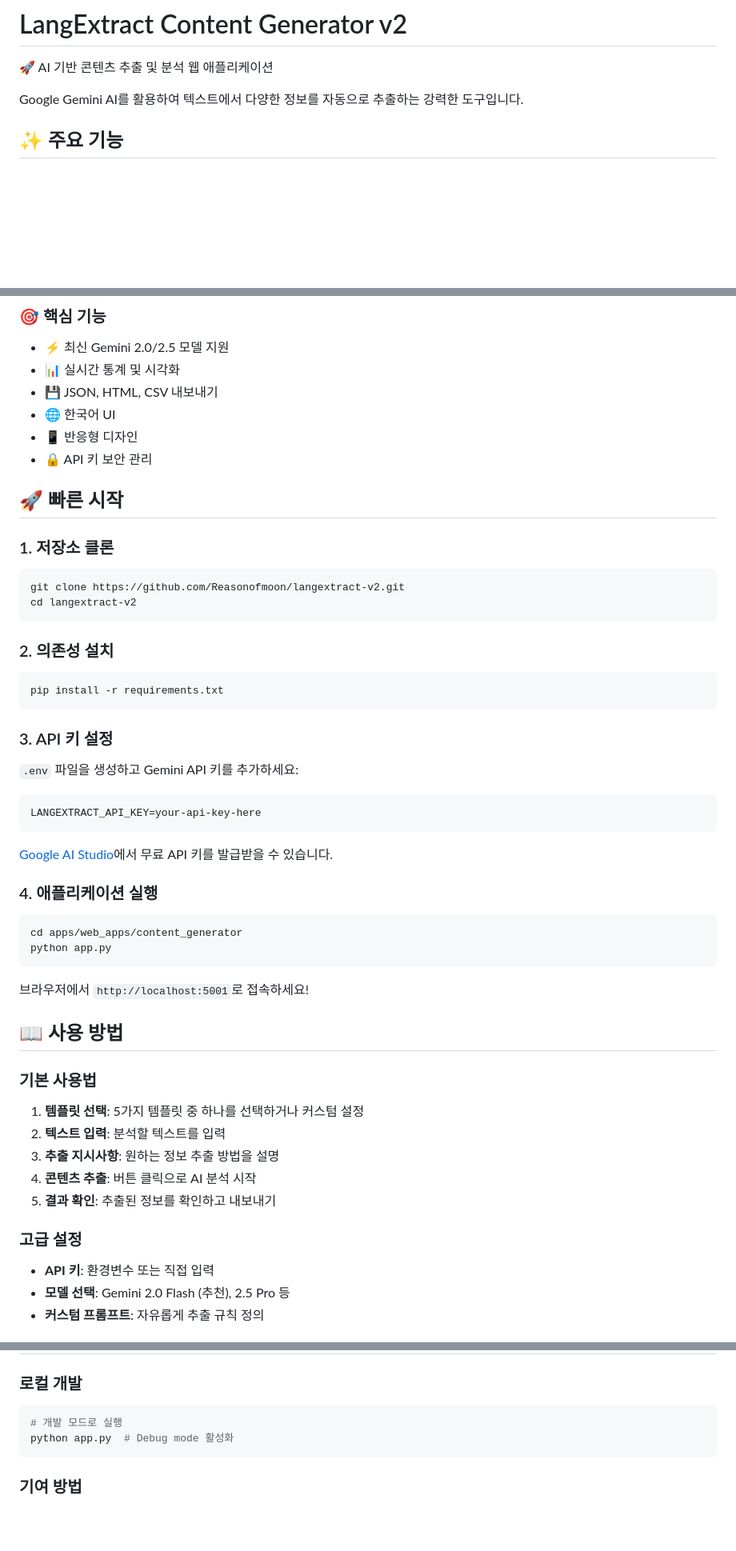
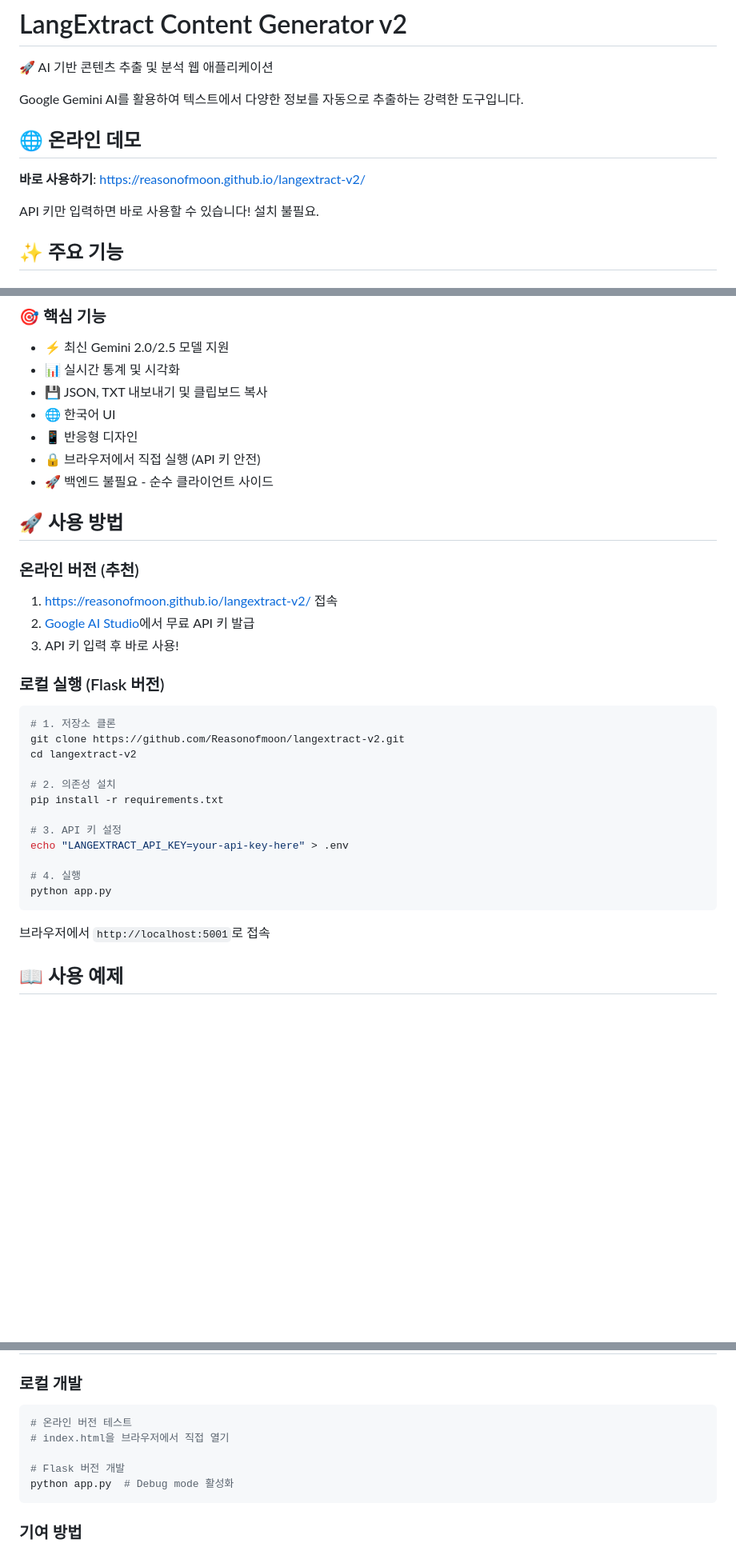
Before and after one commit to Reasonofmoon/langextract-v2, a Markdown page: README.md, 3 parts joined by grey strips. Shown at 80% size. Rendered like a GitHub page; blank space fills up the shorter version.

````diff
--- a/README.md
+++ b/README.md
@@ -3,6 +3,12 @@
 🚀 AI 기반 콘텐츠 추출 및 분석 웹 애플리케이션
 
 Google Gemini AI를 활용하여 텍스트에서 다양한 정보를 자동으로 추출하는 강력한 도구입니다.
+
+## 🌐 온라인 데모
+
+**바로 사용하기**: https://reasonofmoon.github.io/langextract-v2/
+
+API 키만 입력하면 바로 사용할 수 있습니다! 설치 불필요.
 
 ## ✨ 주요 기능
 
@@ -16,58 +22,38 @@ Google Gemini AI를 활용하여 텍스트에서 다양한 정보를 자동으
 ### 🎯 핵심 기능
 - ⚡ 최신 Gemini 2.0/2.5 모델 지원
 - 📊 실시간 통계 및 시각화
-- 💾 JSON, HTML, CSV 내보내기
+- 💾 JSON, TXT 내보내기 및 클립보드 복사
 - 🌐 한국어 UI
 - 📱 반응형 디자인
-- 🔒 API 키 보안 관리
+- 🔒 브라우저에서 직접 실행 (API 키 안전)
+- 🚀 백엔드 불필요 - 순수 클라이언트 사이드
 
-## 🚀 빠른 시작
+## 🚀 사용 방법
 
-### 1. 저장소 클론
+### 온라인 버전 (추천)
+
+1. https://reasonofmoon.github.io/langextract-v2/ 접속
+2. [Google AI Studio](https://aistudio.google.com/app/apikey)에서 무료 API 키 발급
+3. API 키 입력 후 바로 사용!
+
+### 로컬 실행 (Flask 버전)
 
 ```bash
+# 1. 저장소 클론
 git clone https://github.com/Reasonofmoon/langextract-v2.git
 cd langextract-v2
-```
 
-### 2. 의존성 설치
+# 2. 의존성 설치
+pip install -r requirements.txt
 
-```bash
-pip install -r requirements.txt
-```
+# 3. API 키 설정
+echo "LANGEXTRACT_API_KEY=your-api-key-here" > .env
 
-### 3. API 키 설정
-
-`.env` 파일을 생성하고 Gemini API 키를 추가하세요:
-
-```bash
-LANGEXTRACT_API_KEY=your-api-key-here
-```
-
-[Google AI Studio](https://aistudio.google.com/app/apikey)에서 무료 API 키를 발급받을 수 있습니다.
-
-### 4. 애플리케이션 실행
-
-```bash
-cd apps/web_apps/content_generator
+# 4. 실행
 python app.py
 ```
 
-브라우저에서 `http://localhost:5001`로 접속하세요!
+브라우저에서 `http://localhost:5001`로 접속
 
-## 📖 사용 방법
+## 📖 사용 예제
 
-### 기본 사용법
-
-1. **템플릿 선택**: 5가지 템플릿 중 하나를 선택하거나 커스텀 설정
-2. **텍스트 입력**: 분석할 텍스트를 입력
-3. **추출 지시사항**: 원하는 정보 추출 방법을 설명
-4. **콘텐츠 추출**: 버튼 클릭으로 AI 분석 시작
-5. **결과 확인**: 추출된 정보를 확인하고 내보내기
-
-### 고급 설정
-
-- **API 키**: 환경변수 또는 직접 입력
-- **모델 선택**: Gemini 2.0 Flash (추천), 2.5 Pro 등
-- **커스텀 프롬프트**: 자유롭게 추출 규칙 정의
-
@@ -115,7 +136,10 @@ langextract-v2/
 ### 로컬 개발
 
 ```bash
-# 개발 모드로 실행
+# 온라인 버전 테스트
+# index.html을 브라우저에서 직접 열기
+
+# Flask 버전 개발
 python app.py  # Debug mode 활성화
 ```
 
````
Also changed, not shown: other parts of README.md (+62 -27 lines).
